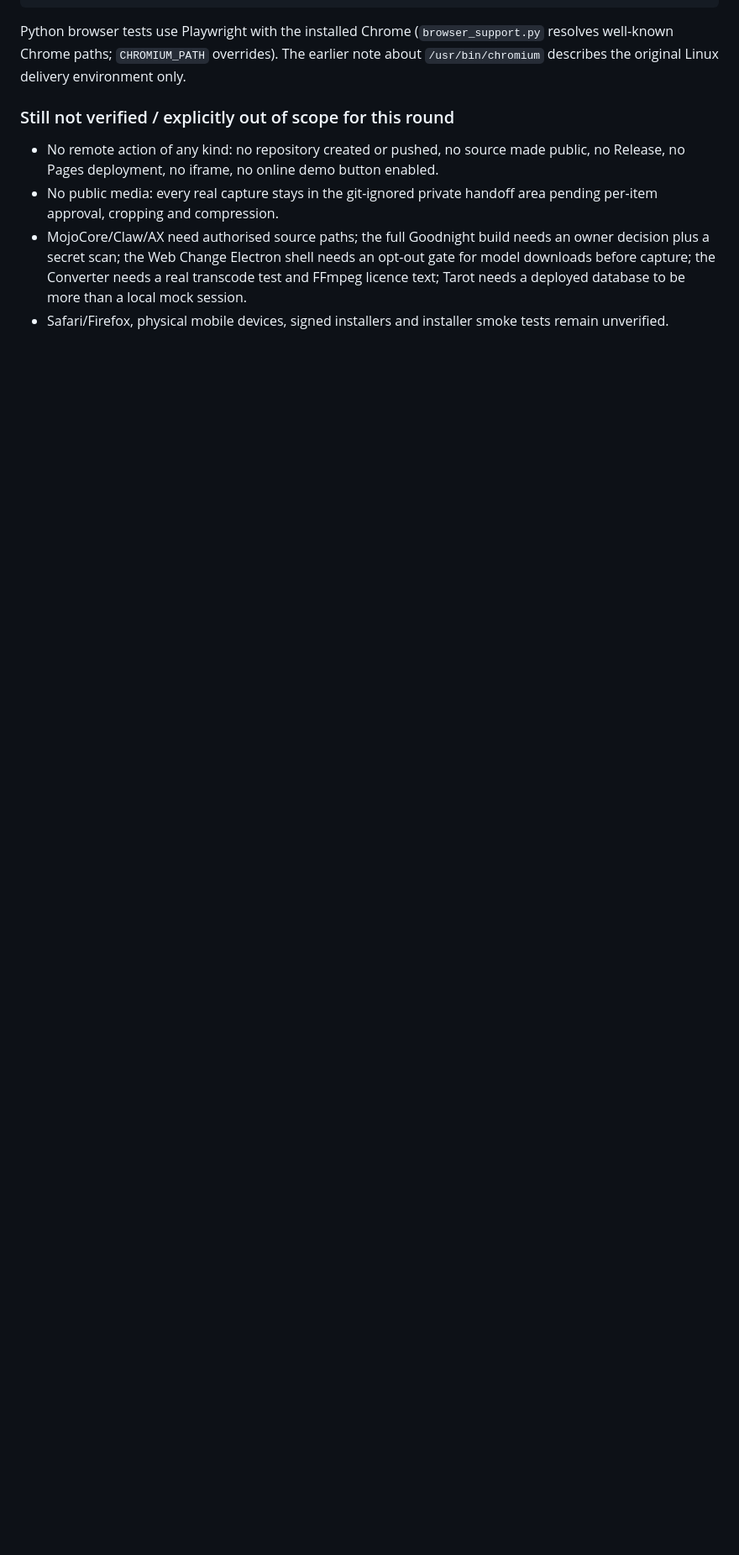
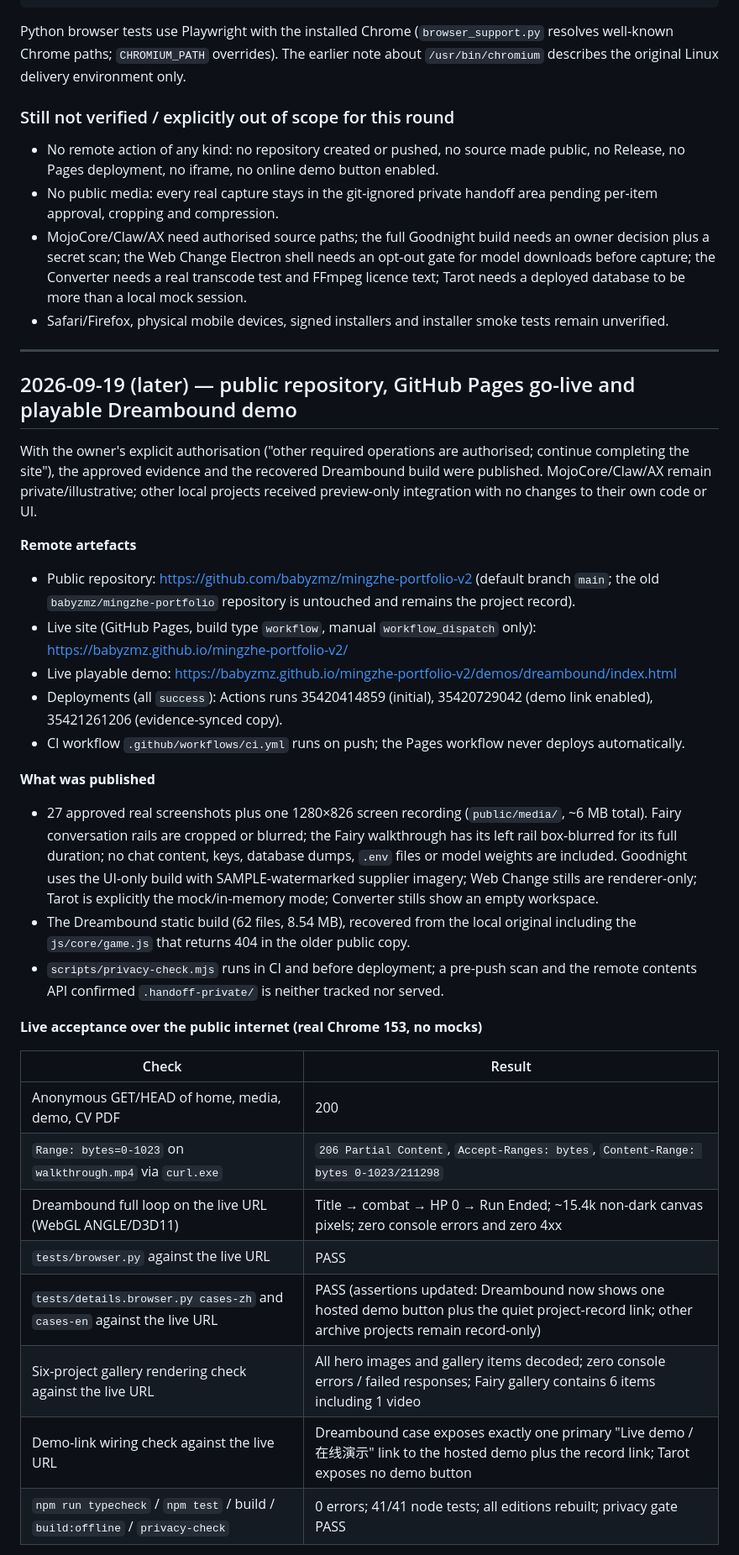
Before and after one commit to babyzmz/mingzhe-portfolio-v2, a Markdown page: docs/VERIFICATION.md, the part around one of its changes. Shown at 84% size. Rendered like a GitHub page; blank space fills up the shorter version.

Commit message:
Document public go-live, hosted demo and live acceptance results

```diff
--- a/docs/VERIFICATION.md
+++ b/docs/VERIFICATION.md
@@ -124,3 +124,37 @@ Python browser tests use Playwright with the installed Chrome (`browser_support.
 - No public media: every real capture stays in the git-ignored private handoff area pending per-item approval, cropping and compression.
 - MojoCore/Claw/AX need authorised source paths; the full Goodnight build needs an owner decision plus a secret scan; the Web Change Electron shell needs an opt-out gate for model downloads before capture; the Converter needs a real transcode test and FFmpeg licence text; Tarot needs a deployed database to be more than a local mock session.
 - Safari/Firefox, physical mobile devices, signed installers and installer smoke tests remain unverified.
+
+---
+
+## 2026-09-19 (later) — public repository, GitHub Pages go-live and playable Dreambound demo
+
+With the owner's explicit authorisation ("other required operations are authorised; continue completing the site"), the approved evidence and the recovered Dreambound build were published. MojoCore/Claw/AX remain private/illustrative; other local projects received preview-only integration with no changes to their own code or UI.
+
+**Remote artefacts**
+
+- Public repository: https://github.com/babyzmz/mingzhe-portfolio-v2 (default branch `main`; the old `babyzmz/mingzhe-portfolio` repository is untouched and remains the project record).
+- Live site (GitHub Pages, build type `workflow`, manual `workflow_dispatch` only): https://babyzmz.github.io/mingzhe-portfolio-v2/
+- Live playable demo: https://babyzmz.github.io/mingzhe-portfolio-v2/demos/dreambound/index.html
+- Deployments (all `success`): Actions runs 35420414859 (initial), 35420729042 (demo link enabled), 35421261206 (evidence-synced copy).
+- CI workflow `.github/workflows/ci.yml` runs on push; the Pages workflow never deploys automatically.
+
+**What was published**
+
+- 27 approved real screenshots plus one 1280×826 screen recording (`public/media/`, ~6 MB total). Fairy conversation rails are cropped or blurred; the Fairy walkthrough has its left rail box-blurred for its full duration; no chat content, keys, database dumps, `.env` files or model weights are included. Goodnight uses the UI-only build with SAMPLE-watermarked supplier imagery; Web Change stills are renderer-only; Tarot is explicitly the mock/in-memory mode; Converter stills show an empty workspace.
+- The Dreambound static build (62 files, 8.54 MB), recovered from the local original including the `js/core/game.js` that returns 404 in the older public copy.
+- `scripts/privacy-check.mjs` runs in CI and before deployment; a pre-push scan and the remote contents API confirmed `.handoff-private/` is neither tracked nor served.
+
+**Live acceptance over the public internet (real Chrome 153, no mocks)**
+
+| Check | Result |
+|---|---|
+| Anonymous GET/HEAD of home, media, demo, CV PDF | 200 |
+| `Range: bytes=0-1023` on `walkthrough.mp4` via `curl.exe` | `206 Partial Content`, `Accept-Ranges: bytes`, `Content-Range: bytes 0-1023/211298` |
+| Dreambound full loop on the live URL (WebGL ANGLE/D3D11) | Title → combat → HP 0 → Run Ended; ~15.4k non-dark canvas pixels; zero console errors and zero 4xx |
+| `tests/browser.py` against the live URL | PASS |
+| `tests/details.browser.py cases-zh` and `cases-en` against the live URL | PASS (assertions updated: Dreambound now shows one hosted demo button plus the quiet project-record link; other archive projects remain record-only) |
+| Six-project gallery rendering check against the live URL | All hero images and gallery items decoded; zero console errors / failed responses; Fairy gallery contains 6 items including 1 video |
+| Demo-link wiring check against the live URL | Dreambound case exposes exactly one primary "Live demo / 在线演示" link to the hosted demo plus the record link; Tarot exposes no demo button |
+| `npm run typecheck` / `npm test` / build / `build:offline` / `privacy-check` | 0 errors; 41/41 node tests; all editions rebuilt; privacy gate PASS |
+
```
Also changed, not shown: other parts of docs/VERIFICATION.md (+10 -1 lines).
